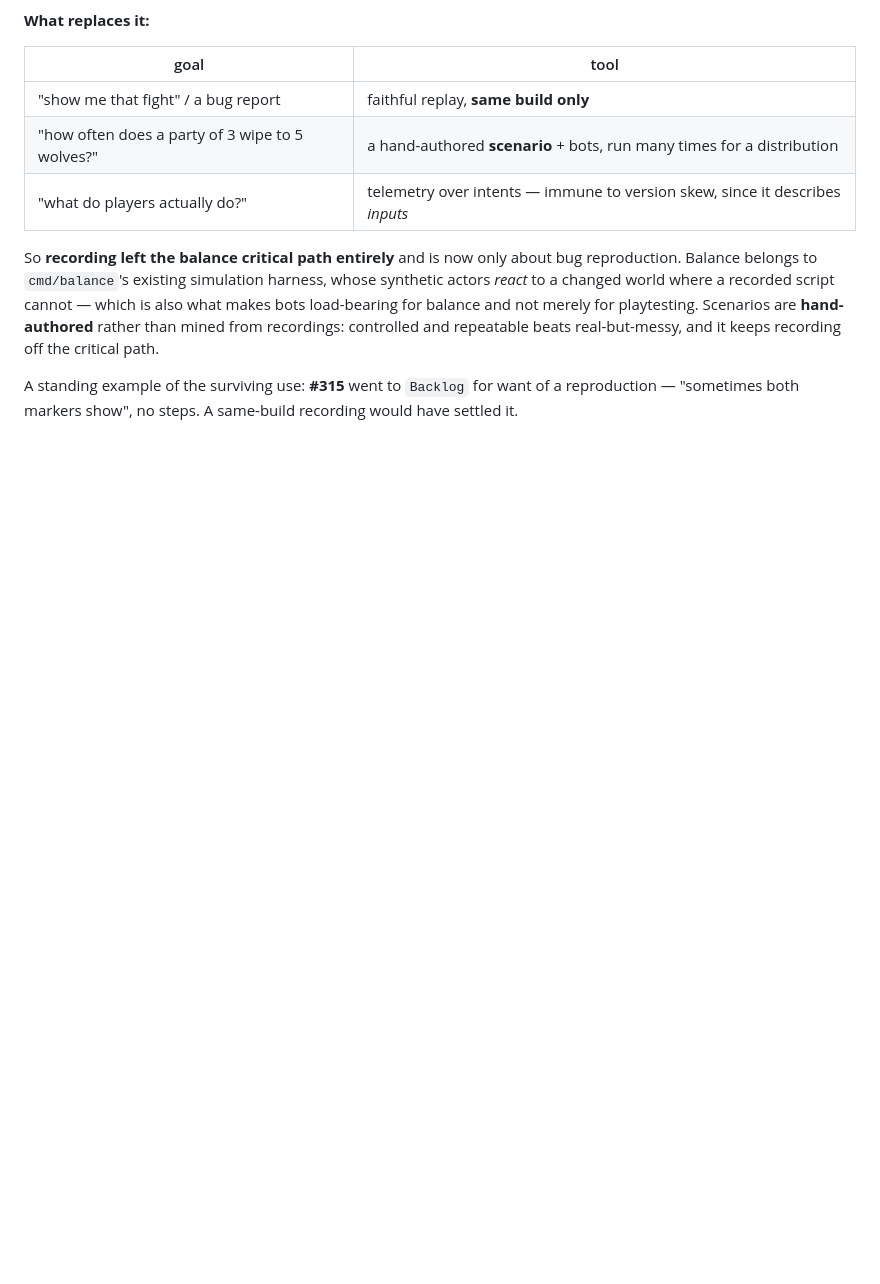
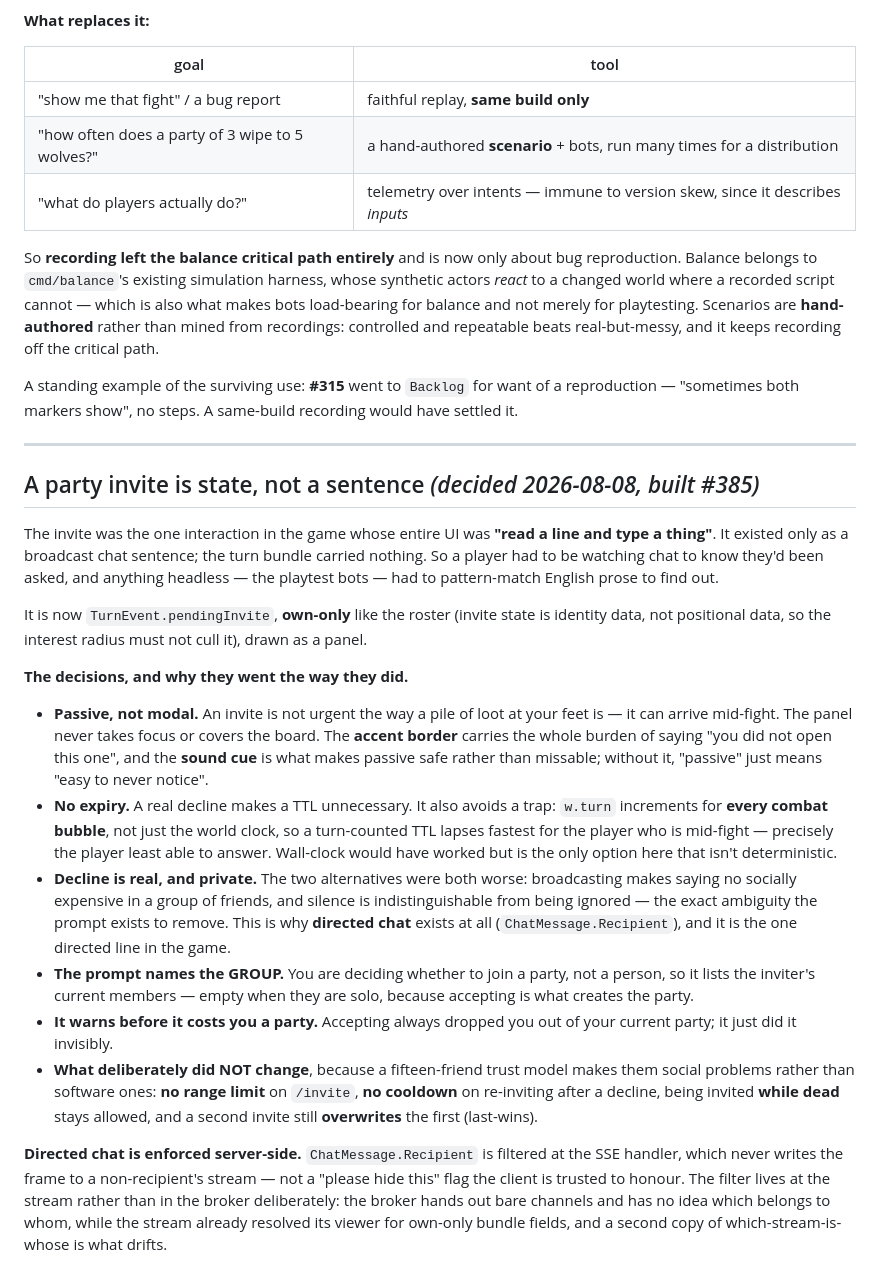
Before and after one commit to starquake/mediumrogue, a Markdown page: docs/design-decisions.md, the part around the change. Drawn GitHub-style; blank space fills up the shorter version.

```diff
--- a/docs/design-decisions.md
+++ b/docs/design-decisions.md
@@ -1301,3 +1301,54 @@ recording off the critical path.
 A standing example of the surviving use: **#315** went to `Backlog` for want of a
 reproduction — "sometimes both markers show", no steps. A same-build recording
 would have settled it.
+
+
+---
+
+## A party invite is state, not a sentence *(decided 2026-08-08, built #385)*
+
+The invite was the one interaction in the game whose entire UI was **"read a
+line and type a thing"**. It existed only as a broadcast chat sentence; the turn
+bundle carried nothing. So a player had to be watching chat to know they'd been
+asked, and anything headless — the playtest bots — had to pattern-match English
+prose to find out.
+
+It is now `TurnEvent.pendingInvite`, **own-only** like the roster (invite state
+is identity data, not positional data, so the interest radius must not cull it),
+drawn as a panel.
+
+**The decisions, and why they went the way they did.**
+
+- **Passive, not modal.** An invite is not urgent the way a pile of loot at your
+  feet is — it can arrive mid-fight. The panel never takes focus or covers the
+  board. The **accent border** carries the whole burden of saying "you did not
+  open this one", and the **sound cue** is what makes passive safe rather than
+  missable; without it, "passive" just means "easy to never notice".
+- **No expiry.** A real decline makes a TTL unnecessary. It also avoids a trap:
+  `w.turn` increments for **every combat bubble**, not just the world clock, so
+  a turn-counted TTL lapses fastest for the player who is mid-fight — precisely
+  the player least able to answer. Wall-clock would have worked but is the only
+  option here that isn't deterministic.
+- **Decline is real, and private.** The two alternatives were both worse:
+  broadcasting makes saying no socially expensive in a group of friends, and
+  silence is indistinguishable from being ignored — the exact ambiguity the
+  prompt exists to remove. This is why **directed chat** exists at all
+  (`ChatMessage.Recipient`), and it is the one directed line in the game.
+- **The prompt names the GROUP.** You are deciding whether to join a party, not
+  a person, so it lists the inviter's current members — empty when they are solo,
+  because accepting is what creates the party.
+- **It warns before it costs you a party.** Accepting always dropped you out of
+  your current party; it just did it invisibly.
+- **What deliberately did NOT change**, because a fifteen-friend trust model
+  makes them social problems rather than software ones: **no range limit** on
+  `/invite`, **no cooldown** on re-inviting after a decline, being invited
+  **while dead** stays allowed, and a second invite still **overwrites** the
+  first (last-wins).
+
+**Directed chat is enforced server-side.** `ChatMessage.Recipient` is filtered at
+the SSE handler, which never writes the frame to a non-recipient's stream — not
+a "please hide this" flag the client is trusted to honour. The filter lives at
+the stream rather than in the broker deliberately: the broker hands out bare
+channels and has no idea which belongs to whom, while the stream already
+resolved its viewer for own-only bundle fields, and a second copy of
+which-stream-is-whose is what drifts.
```
Also changed, not shown: docs/FEATURES.md (+43 -10 lines).
